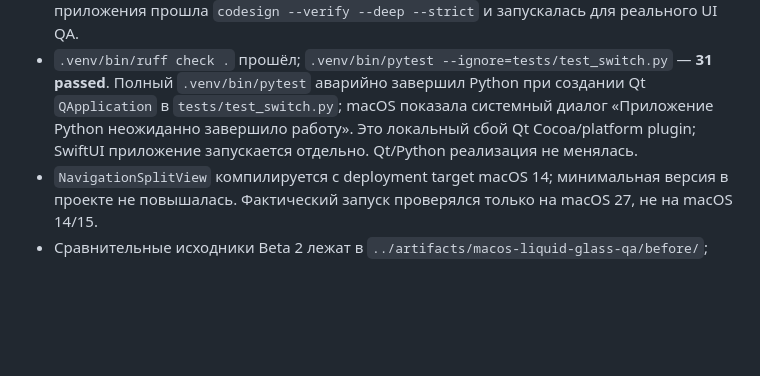
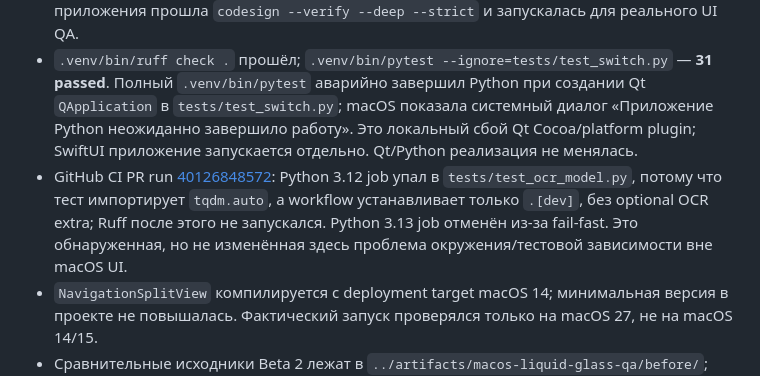
Before and after one commit to gregkorneev-BMSTU/study-agent, a Markdown page: wiki/testing.md, the part around the change. GitHub-like rendering; blank space fills up the shorter version.

```diff
--- a/wiki/testing.md
+++ b/wiki/testing.md
@@ -19,6 +19,7 @@
 - Отдельная Debug-сборка с bundle ID `.liquidglassqa` открыла `NavigationSplitView`; в accessibility-дереве и реальном окне видны обе основные секции и Search detail. Library переключилась без пустой области, пустое состояние осталось центрировано, стандартная кнопка скрытия sidebar доступна. Проверена системная Settings scene из toolbar.
 - Debug и Release arm64 сборки `xcodebuild` завершились успешно с target `arm64-apple-macos14.0`; минимальная версия проекта осталась macOS 14. Отдельная Release копия приложения прошла `codesign --verify --deep --strict` и запускалась для реального UI QA.
 - `.venv/bin/ruff check .` прошёл; `.venv/bin/pytest --ignore=tests/test_switch.py` — **31 passed**. Полный `.venv/bin/pytest` аварийно завершил Python при создании Qt `QApplication` в `tests/test_switch.py`; macOS показала системный диалог «Приложение Python неожиданно завершило работу». Это локальный сбой Qt Cocoa/platform plugin; SwiftUI приложение запускается отдельно. Qt/Python реализация не менялась.
+- GitHub CI PR run [40126848572](https://github.com/gregkorneev-BMSTU/study-agent/actions/runs/40126848572): Python 3.12 job упал в `tests/test_ocr_model.py`, потому что тест импортирует `tqdm.auto`, а workflow устанавливает только `.[dev]`, без optional OCR extra; Ruff после этого не запускался. Python 3.13 job отменён из-за fail-fast. Это обнаруженная, но не изменённая здесь проблема окружения/тестовой зависимости вне macOS UI.
 - `NavigationSplitView` компилируется с deployment target macOS 14; минимальная версия в проекте не повышалась. Фактический запуск проверялся только на macOS 27, не на macOS 14/15.
 - Сравнительные исходники Beta 2 лежат в `../artifacts/macos-liquid-glass-qa/before/`; они происходят из нативных macOS screenshot в `artifacts/readme/`. Реальные Release captures Search, Library и Settings в светлой и тёмной темах находятся в `../artifacts/macos-liquid-glass-qa/after/` и представлены в [отчёте](../artifacts/macos-liquid-glass-qa/README.md). Qt скриншоты `liquid-glass-qa` не использовались как доказательство поведения SwiftUI.
 - UI Automation/XCTest target в проекте отсутствует; переключение выполнено вручную в реальном приложении. VoiceOver-проход, системный Reduce Transparency, системный Reduce Motion, изменение Accent Color и испытания на macOS 14 физически не запускались. Доступность и системные цвета поддерживаются штатными SwiftUI компонентами; API `accessibilityReduceMotion` и `colorSchemeContrast` доступны на deployment target.
```
Also changed, not shown: artifacts/macos-liquid-glass-qa/README.md (+1 -0 lines).
